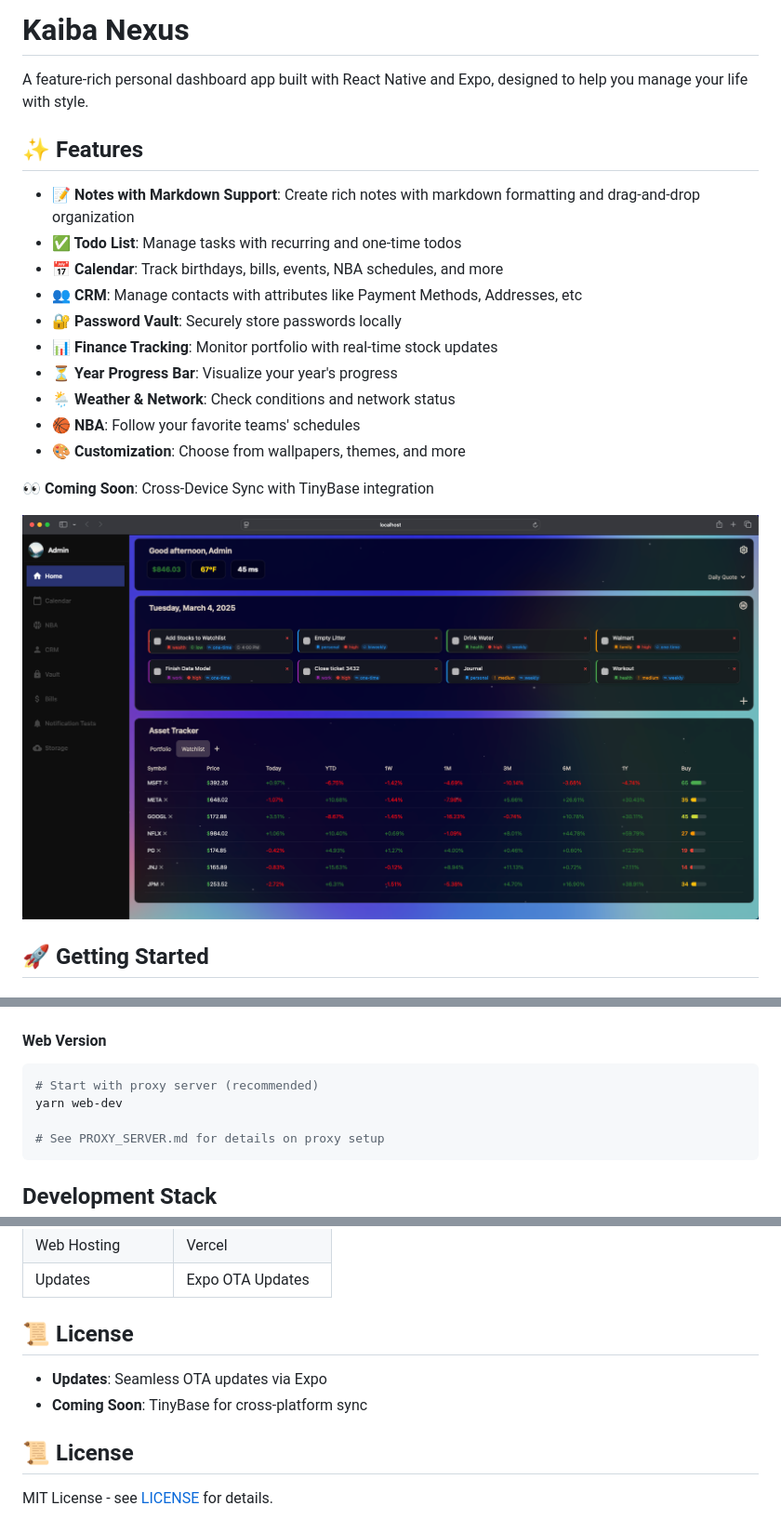
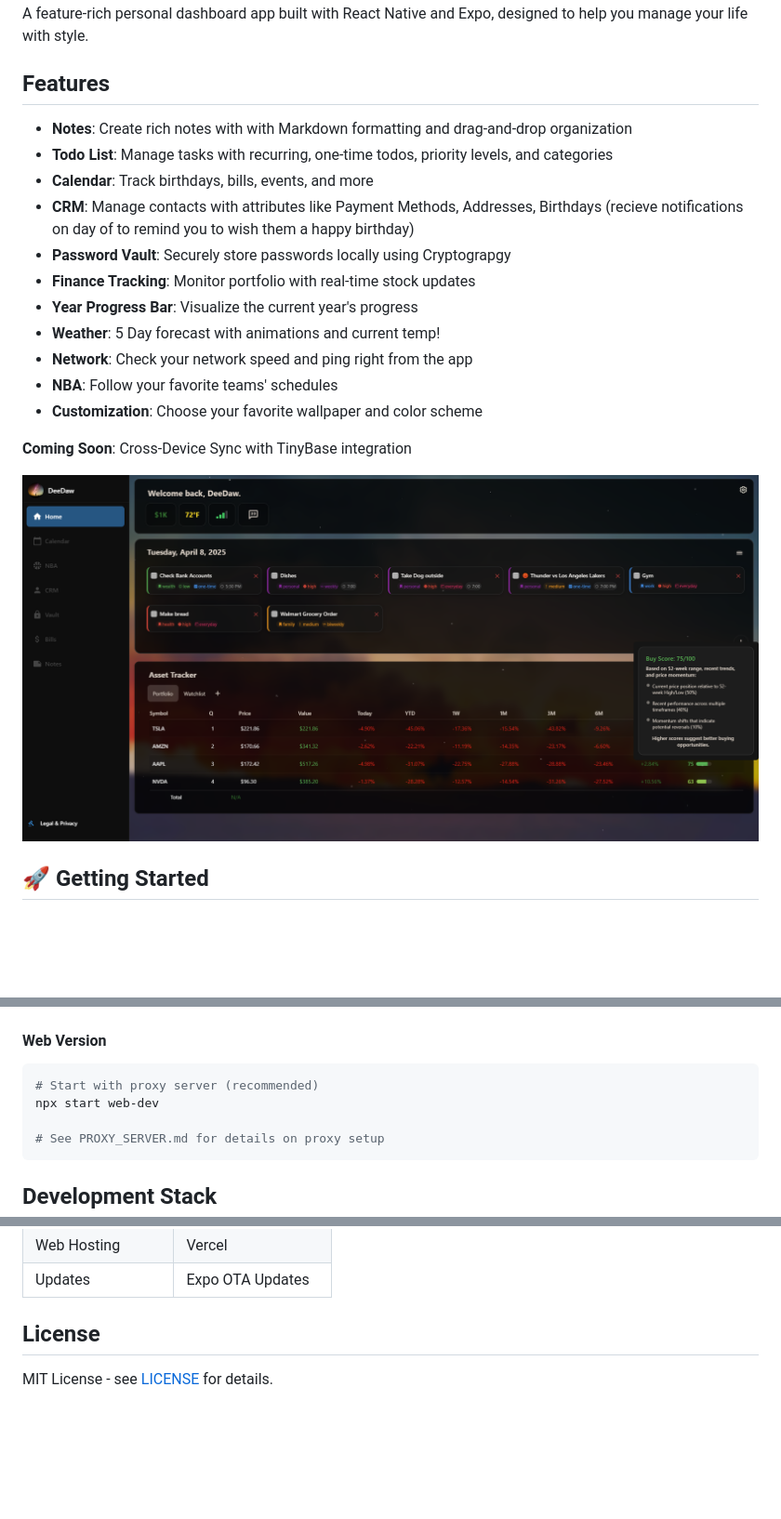
Before and after one commit to Dpope32/Frosting, a Markdown page: README.md, 3 parts joined by grey strips. Shown at 93% size. Rendered like a GitHub page; pictures changed too: assets/screenshots/web/loaded.png (added); blank space fills up the shorter version.

````diff
--- a/README.md
+++ b/README.md
@@ -22,25 +10,24 @@
 </div>
-
-# Kaiba Nexus
 
 A feature-rich personal dashboard app built with React Native and Expo, designed to help you manage your life with style.
 
-## ✨ Features
+## Features
 
-- **📝 Notes with Markdown Support**: Create rich notes with markdown formatting and drag-and-drop organization
-- **✅ Todo List**: Manage tasks with recurring and one-time todos
-- **📅 Calendar**: Track birthdays, bills, events, NBA schedules, and more
-- **👥 CRM**: Manage contacts with attributes like Payment Methods, Addresses, etc
-- **🔐 Password Vault**: Securely store passwords locally
-- **📊 Finance Tracking**: Monitor portfolio with real-time stock updates
-- **⏳ Year Progress Bar**: Visualize your year's progress
-- **🌦️ Weather & Network**: Check conditions and network status
-- **🏀 NBA**: Follow your favorite teams' schedules
-- **🎨 Customization**: Choose from wallpapers, themes, and more
+- **Notes**: Create rich notes with with Markdown formatting and drag-and-drop organization
+- **Todo List**: Manage tasks with recurring, one-time todos, priority levels, and categories
+- **Calendar**: Track birthdays, bills, events, and more
+- **CRM**: Manage contacts with attributes like Payment Methods, Addresses, Birthdays (recieve notifications on day of to remind you to wish them a happy birthday)
+- **Password Vault**: Securely store passwords locally using Cryptograpgy
+- **Finance Tracking**: Monitor portfolio with real-time stock updates
+- **Year Progress Bar**: Visualize the current year's progress
+- **Weather**: 5 Day forecast with animations and current temp!
+- **Network**: Check your network speed and ping right from the app
+- **NBA**: Follow your favorite teams' schedules
+- **Customization**: Choose your favorite wallpaper and color scheme
 
-**👀 Coming Soon**: Cross-Device Sync with TinyBase integration
+**Coming Soon**: Cross-Device Sync with TinyBase integration
 
-![Home Screen Preview](assets/screenshots/HomeScreenWebLoaded.png)
+![Home Screen Preview](assets/screenshots/web/loaded.png)
 
 ## 🚀 Getting Started
 
@@ -75,7 +62,7 @@ npx expo run:android
 #### Web Version
 ```bash
 # Start with proxy server (recommended)
-yarn web-dev
+npx start web-dev
 
 # See PROXY_SERVER.md for details on proxy setup
 ```
@@ -92,11 +79,6 @@ yarn web-dev
 | Web Hosting        | Vercel           |
 | Updates            | Expo OTA Updates |
 
-## 📜 License
-
-- **Updates**: Seamless OTA updates via Expo
-- **Coming Soon**: TinyBase for cross-platform sync
-
-## 📜 License
+## License
 
 MIT License - see [LICENSE](LICENSE) for details.
````
Also changed, not shown: other parts of README.md (+13 -19 lines), assets/screenshots/web/web1.png (added), assets/screenshots/web/web2.png (added), assets/screenshots/web/web3.png (added), 2 other files.
